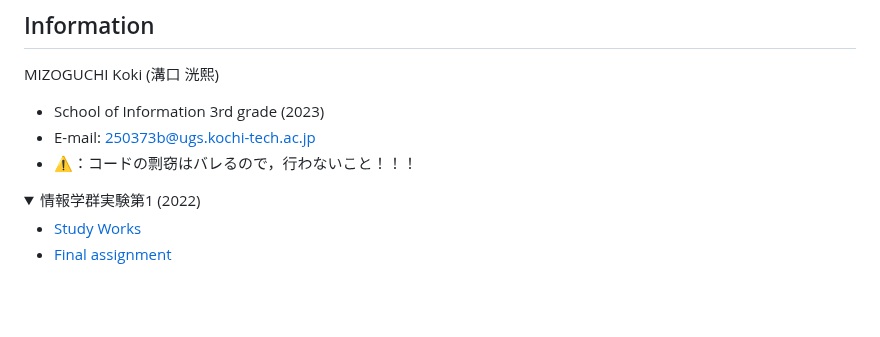
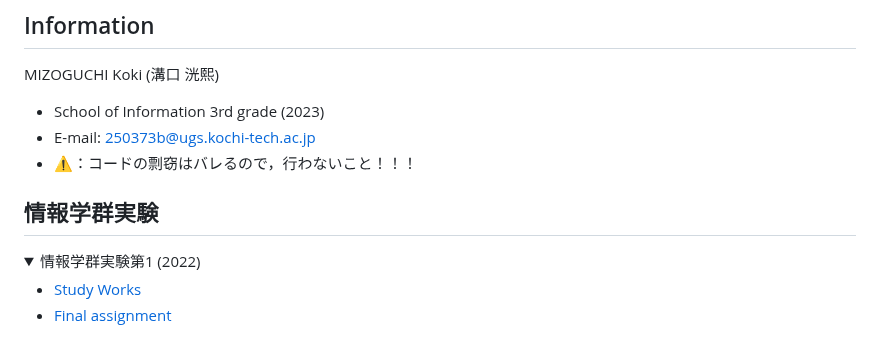
Before and after one commit to MIZOGUCHIKoki/InformationExperiments, a Markdown page: README.md, the part around the change. Rendered like a GitHub page; folded sections open; blank space fills up the shorter version.

```diff
--- a/README.md
+++ b/README.md
@@ -3,6 +3,7 @@ MIZOGUCHI Koki (溝口 洸熙)
 - School of Information 3rd grade (2023)
 - E-mail: [250373b@ugs.kochi-tech.ac.jp](mailto:250373b@ugs.kochi-tech.ac.jp)
 - ⚠️：コードの剽窃はバレるので，行わないこと！！！
+## 情報学群実験
 <details>
 <summary>情報学群実験第1 (2022)</summary>
 
```
